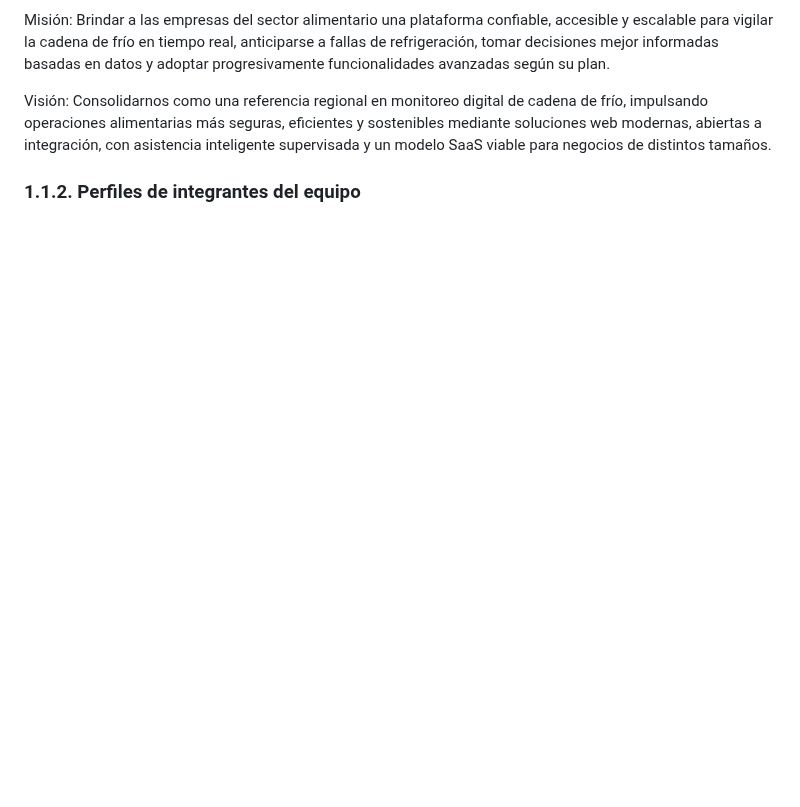
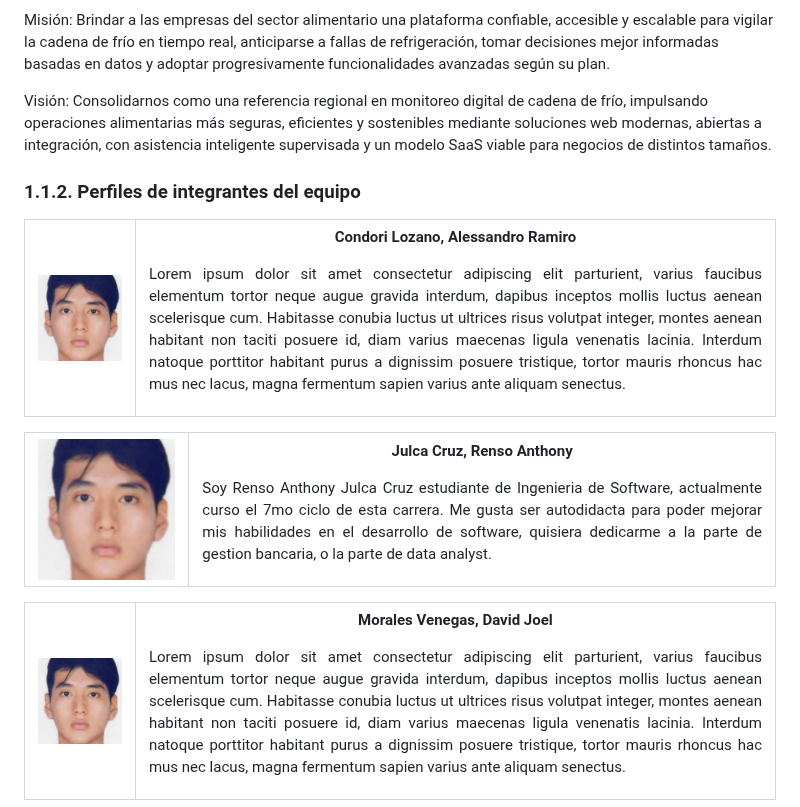
Before and after one commit to Veltis-Software/coldtrace-report, a Markdown page: README.md, the part around one of its changes. Rendered like a GitHub page; pictures changed too: assets/img/team-members/renso.png (added); blank space fills up the shorter version.

Commit message:
docs: add team members profiles

```diff
--- a/README.md
+++ b/README.md
@@ -125,3 +125,45 @@ Misión: Brindar a las empresas del sector alimentario una plataforma confiable,
 Visión: Consolidarnos como una referencia regional en monitoreo digital de cadena de frío, impulsando operaciones alimentarias más seguras, eficientes y sostenibles mediante soluciones web modernas, abiertas a integración, con asistencia inteligente supervisada y un modelo SaaS viable para negocios de distintos tamaños.
 
 ### 1.1.2. Perfiles de integrantes del equipo
+
+<table align="center" border="1" cellspacing="0" cellpadding="8" style="width: 90%; border-collapse: collapse;">
+  <tr>
+    <td style="width: 150px; text-align: center;">
+      <img src="assets/img/team-members/renso.png" alt="_photo"  width="520">
+    </td>
+      <td>
+          <p align="center"><strong>Condori Lozano, Alessandro Ramiro</strong></p>
+          <p align="justify">
+            Lorem ipsum dolor sit amet consectetur adipiscing elit parturient, varius faucibus elementum tortor neque augue gravida interdum, dapibus inceptos mollis luctus aenean scelerisque cum. Habitasse conubia luctus ut ultrices risus volutpat integer, montes aenean habitant non taciti posuere id, diam varius maecenas ligula venenatis lacinia. Interdum natoque porttitor habitant purus a dignissim posuere tristique, tortor mauris rhoncus hac mus nec lacus, magna fermentum sapien varius ante aliquam senectus.
+          </p>
+    </td>
+  </tr>
+</table>
+
+<table align="center" border="1" cellspacing="0" cellpadding="8" style="width: 90%; border-collapse: collapse;">
+  <tr>
+    <td style="width: 150px; text-align: center;">
+      <img src="assets/img/team-members/renso.png" alt="renso_photo"  width="520">
+    </td>
+      <td>
+          <p align="center"><strong>Julca Cruz, Renso Anthony</strong></p>
+          <p align="justify">
+             Soy Renso Anthony Julca Cruz estudiante de Ingenieria de Software, actualmente curso el 7mo ciclo de esta carrera. Me gusta ser autodidacta para poder mejorar mis habilidades en el desarrollo de software, quisiera dedicarme a la parte de gestion bancaria, o la parte de data analyst.
+          </p>
+    </td>
+  </tr>
+</table>
+
+<table align="center" border="1" cellspacing="0" cellpadding="8" style="width: 90%; border-collapse: collapse;">
+  <tr>
+    <td style="width: 150px; text-align: center;">
+      <img src="assets/img/team-members/renso.png" alt="_photo"  width="520">
+    </td>
+      <td>
+          <p align="center"><strong>Morales Venegas, David Joel</strong></p>
+          <p align="justify">
+            Lorem ipsum dolor sit amet consectetur adipiscing elit parturient, varius faucibus elementum tortor neque augue gravida interdum, dapibus inceptos mollis luctus aenean scelerisque cum. Habitasse conubia luctus ut ultrices risus volutpat integer, montes aenean habitant non taciti posuere id, diam varius maecenas ligula venenatis lacinia. Interdum natoque porttitor habitant purus a dignissim posuere tristique, tortor mauris rhoncus hac mus nec lacus, magna fermentum sapien varius ante aliquam senectus.
+          </p>
+    </td>
+  </tr>
+</table>
```
Also changed, not shown: other parts of README.md (+1 -1 lines).
